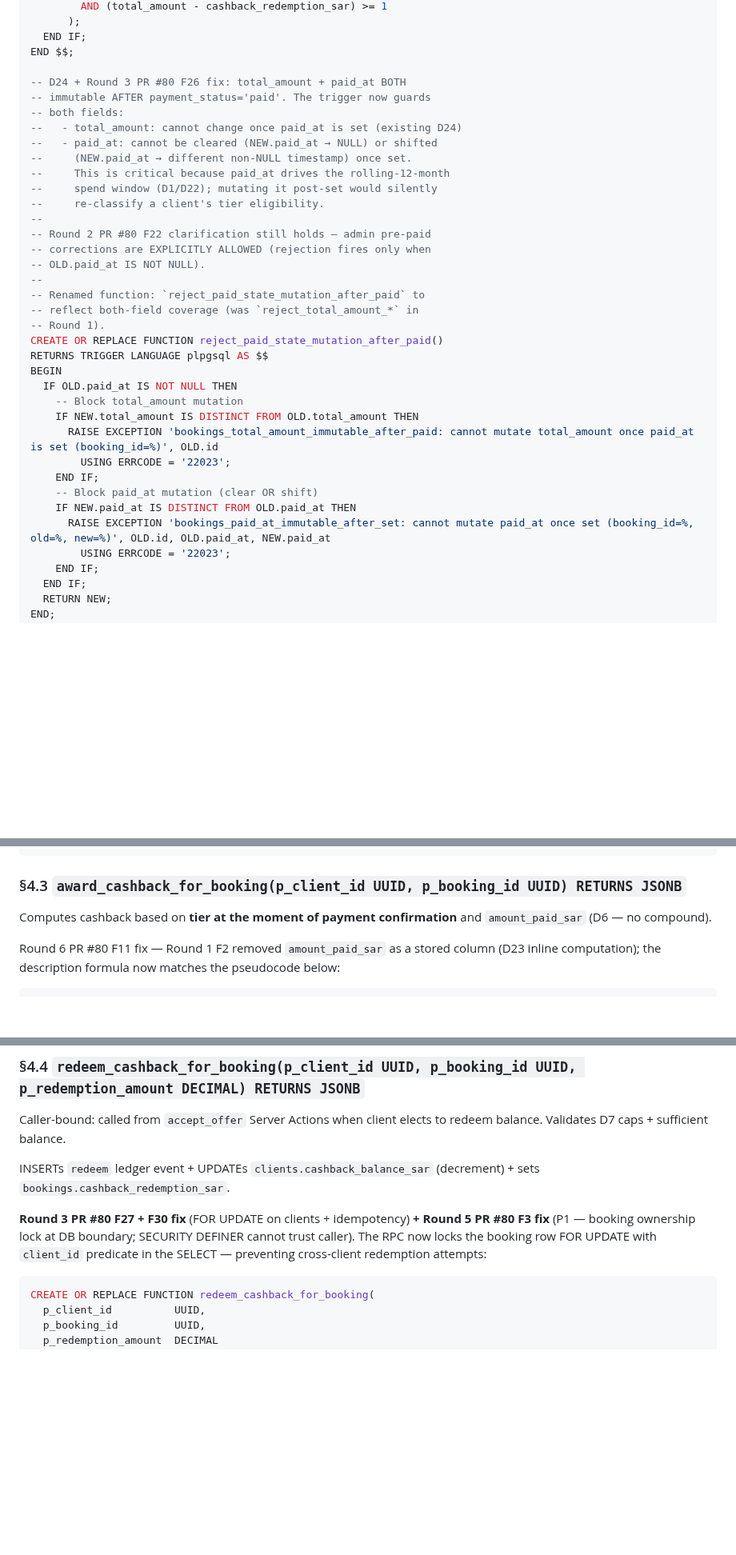
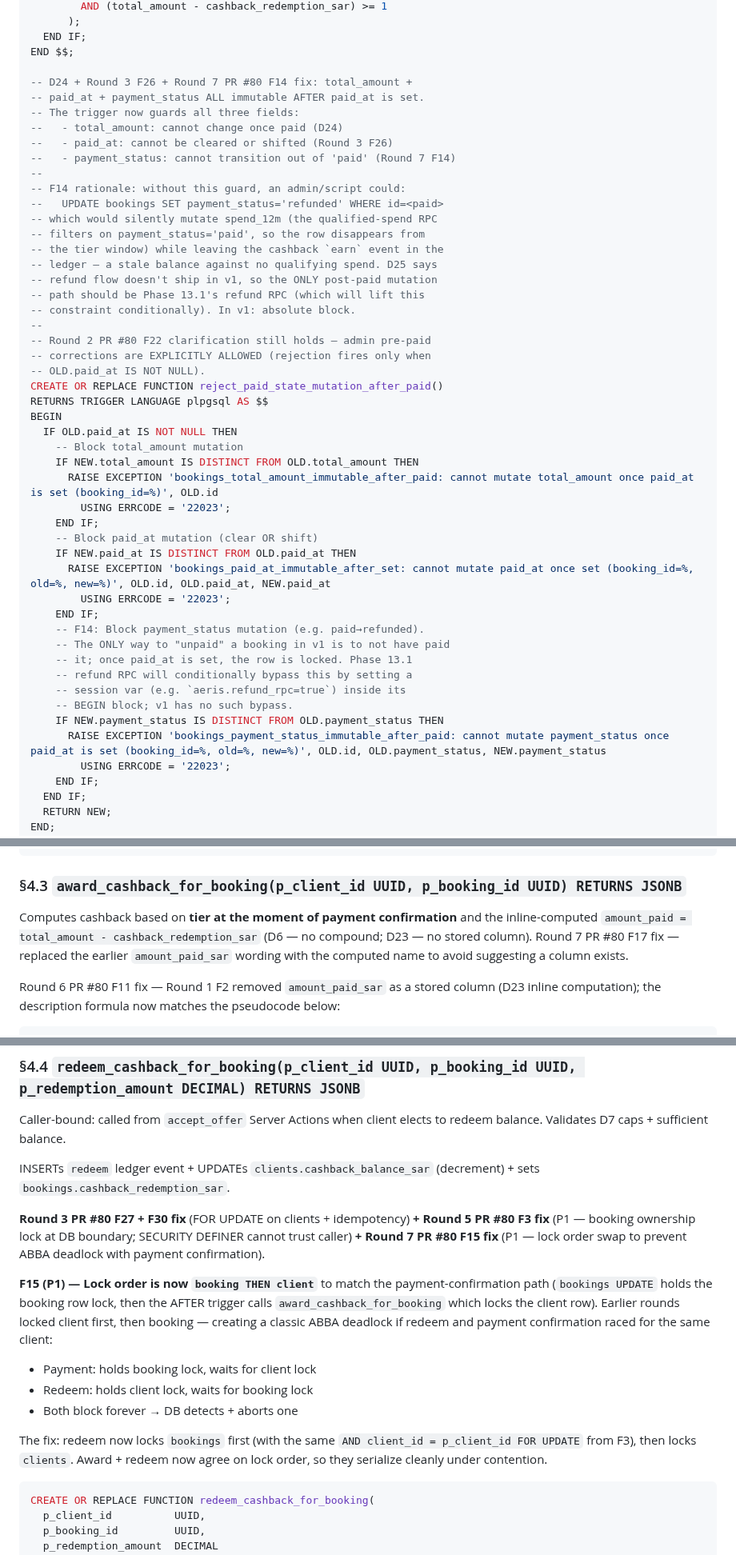
Before and after one commit to alharbib902-del/plan, a Markdown page: aeris/docs/PHASE-13-PRIVILEGE-SPEC.md, 3 parts joined by grey strips. Shown at 80% size. GitHub-like rendering; blank space fills up the shorter version.

````diff
--- a/aeris/docs/PHASE-13-PRIVILEGE-SPEC.md
+++ b/aeris/docs/PHASE-13-PRIVILEGE-SPEC.md
@@ -666,23 +669,26 @@ DO $$ BEGIN
   END IF;
 END $$;
 
--- D24 + Round 3 PR #80 F26 fix: total_amount + paid_at BOTH
--- immutable AFTER payment_status='paid'. The trigger now guards
--- both fields:
---   - total_amount: cannot change once paid_at is set (existing D24)
---   - paid_at: cannot be cleared (NEW.paid_at → NULL) or shifted
---     (NEW.paid_at → different non-NULL timestamp) once set.
---     This is critical because paid_at drives the rolling-12-month
---     spend window (D1/D22); mutating it post-set would silently
---     re-classify a client's tier eligibility.
+-- D24 + Round 3 F26 + Round 7 PR #80 F14 fix: total_amount +
+-- paid_at + payment_status ALL immutable AFTER paid_at is set.
+-- The trigger now guards all three fields:
+--   - total_amount: cannot change once paid (D24)
+--   - paid_at: cannot be cleared or shifted (Round 3 F26)
+--   - payment_status: cannot transition out of 'paid' (Round 7 F14)
+--
+-- F14 rationale: without this guard, an admin/script could:
+--   UPDATE bookings SET payment_status='refunded' WHERE id=<paid>
+-- which would silently mutate spend_12m (the qualified-spend RPC
+-- filters on payment_status='paid', so the row disappears from
+-- the tier window) while leaving the cashback `earn` event in the
+-- ledger — a stale balance against no qualifying spend. D25 says
+-- refund flow doesn't ship in v1, so the ONLY post-paid mutation
+-- path should be Phase 13.1's refund RPC (which will lift this
+-- constraint conditionally). In v1: absolute block.
 --
 -- Round 2 PR #80 F22 clarification still holds — admin pre-paid
 -- corrections are EXPLICITLY ALLOWED (rejection fires only when
 -- OLD.paid_at IS NOT NULL).
---
--- Renamed function: `reject_paid_state_mutation_after_paid` to
--- reflect both-field coverage (was `reject_total_amount_*` in
--- Round 1).
 CREATE OR REPLACE FUNCTION reject_paid_state_mutation_after_paid()
 RETURNS TRIGGER LANGUAGE plpgsql AS $$
 BEGIN
@@ -695,6 +701,16 @@ BEGIN
     -- Block paid_at mutation (clear OR shift)
     IF NEW.paid_at IS DISTINCT FROM OLD.paid_at THEN
       RAISE EXCEPTION 'bookings_paid_at_immutable_after_set: cannot mutate paid_at once set (booking_id=%, old=%, new=%)', OLD.id, OLD.paid_at, NEW.paid_at
+        USING ERRCODE = '22023';
+    END IF;
+    -- F14: Block payment_status mutation (e.g. paid→refunded).
+    -- The ONLY way to "unpaid" a booking in v1 is to not have paid
+    -- it; once paid_at is set, the row is locked. Phase 13.1
+    -- refund RPC will conditionally bypass this by setting a
+    -- session var (e.g. `aeris.refund_rpc=true`) inside its
+    -- BEGIN block; v1 has no such bypass.
+    IF NEW.payment_status IS DISTINCT FROM OLD.payment_status THEN
+      RAISE EXCEPTION 'bookings_payment_status_immutable_after_paid: cannot mutate payment_status once paid_at is set (booking_id=%, old=%, new=%)', OLD.id, OLD.payment_status, NEW.payment_status
         USING ERRCODE = '22023';
     END IF;
   END IF;
@@ -1157,7 +1173,11 @@ $$;
 ### §4.3 `award_cashback_for_booking(p_client_id UUID, p_booking_id UUID) RETURNS JSONB`
 
 Computes cashback based on **tier at the moment of payment
-confirmation** and `amount_paid_sar` (D6 — no compound).
+confirmation** and the inline-computed `amount_paid =
+total_amount - cashback_redemption_sar` (D6 — no compound; D23 —
+no stored column). Round 7 PR #80 F17 fix — replaced the earlier
+`amount_paid_sar` wording with the computed name to avoid
+suggesting a column exists.
 
 Round 6 PR #80 F11 fix — Round 1 F2 removed `amount_paid_sar` as
 a stored column (D23 inline computation); the description formula
@@ -1328,9 +1348,25 @@ INSERTs `redeem` ledger event + UPDATEs
 
 **Round 3 PR #80 F27 + F30 fix** (FOR UPDATE on clients +
 idempotency) **+ Round 5 PR #80 F3 fix** (P1 — booking ownership
-lock at DB boundary; SECURITY DEFINER cannot trust caller). The
-RPC now locks the booking row FOR UPDATE with `client_id` predicate
-in the SELECT — preventing cross-client redemption attempts:
+lock at DB boundary; SECURITY DEFINER cannot trust caller)
+**+ Round 7 PR #80 F15 fix** (P1 — lock order swap to prevent
+ABBA deadlock with payment confirmation).
+
+**F15 (P1) — Lock order is now `booking THEN client`** to match
+the payment-confirmation path (`bookings UPDATE` holds the
+booking row lock, then the AFTER trigger calls
+`award_cashback_for_booking` which locks the client row). Earlier
+rounds locked client first, then booking — creating a classic
+ABBA deadlock if redeem and payment confirmation raced for the
+same client:
+- Payment: holds booking lock, waits for client lock
+- Redeem: holds client lock, waits for booking lock
+- Both block forever → DB detects + aborts one
+
+The fix: redeem now locks `bookings` first (with the same
+`AND client_id = p_client_id FOR UPDATE` from F3), then locks
+`clients`. Award + redeem now agree on lock order, so they
+serialize cleanly under contention.
 
 ```sql
 CREATE OR REPLACE FUNCTION redeem_cashback_for_booking(
````
Also changed, not shown: other parts of aeris/docs/PHASE-13-PRIVILEGE-SPEC.md (+45 -32 lines).
